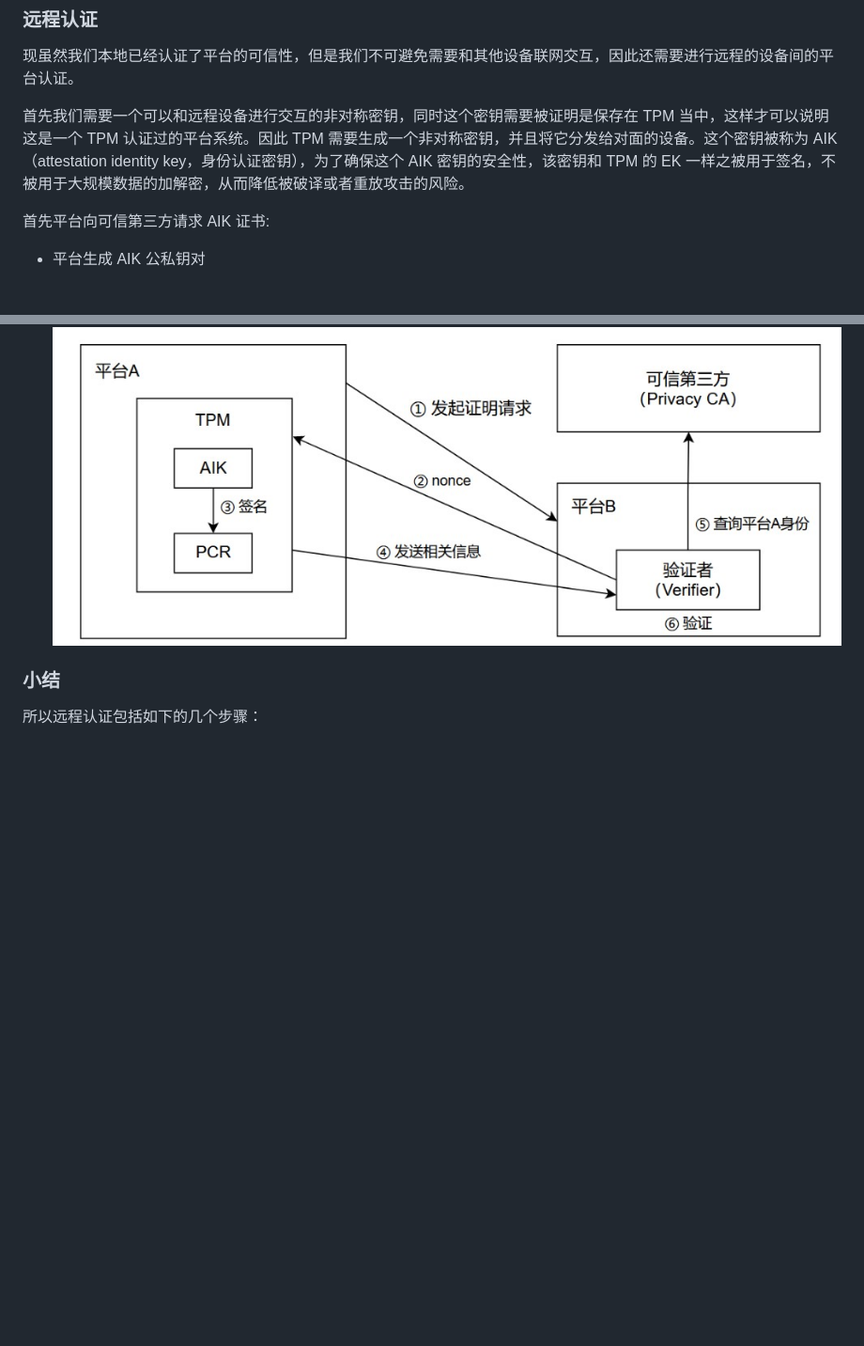
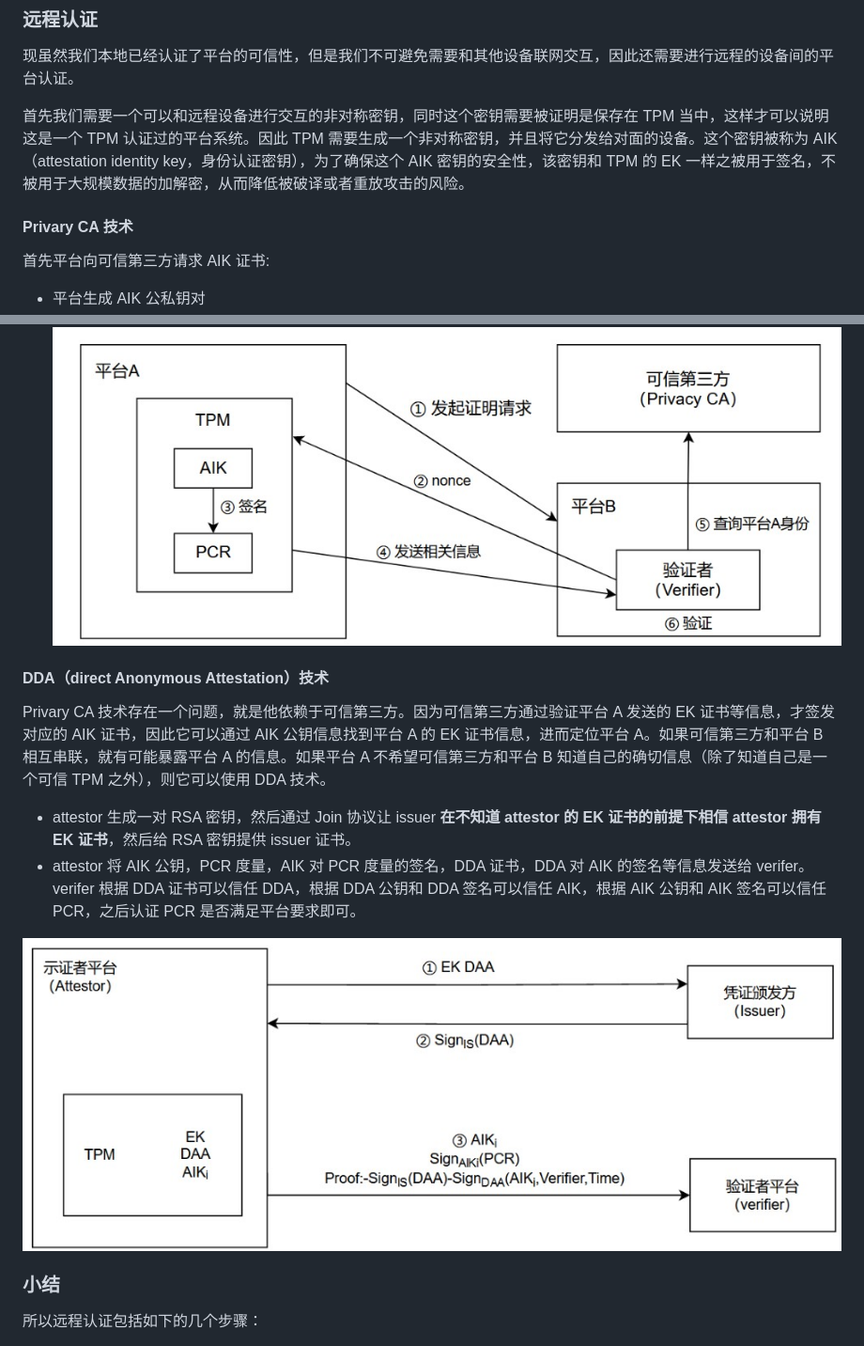
Before and after one commit to zhouyangye1076/zyy_blogs, a Markdown page: tee/TPM.md, 2 parts joined by grey strips. Shown at 94% size. GitHub-like rendering; pictures changed too: tee/img/tpm_dda.jpg (added); blank space fills up the shorter version.

```diff
--- a/tee/TPM.md
+++ b/tee/TPM.md
@@ -72,6 +72,8 @@ TPM 厂商有自己独有的非对称密钥 key，该密钥对的公钥是公开
 
 首先我们需要一个可以和远程设备进行交互的非对称密钥，同时这个密钥需要被证明是保存在 TPM 当中，这样才可以说明这是一个 TPM 认证过的平台系统。因此 TPM 需要生成一个非对称密钥，并且将它分发给对面的设备。这个密钥被称为 AIK（attestation identity key，身份认证密钥），为了确保这个 AIK 密钥的安全性，该密钥和 TPM 的 EK 一样之被用于签名，不被用于大规模数据的加解密，从而降低被破译或者重放攻击的风险。
 
+#### Privary CA 技术
+
 首先平台向可信第三方请求 AIK 证书:
 * 平台生成 AIK 公私钥对
 * 平台将 AIK 公钥（需要被认证的数据），EK 证书、平台证书、一致性证书等（认证平台本身的可信性）打包发送给可信第三方
@@ -89,6 +91,15 @@ TPM 厂商有自己独有的非对称密钥 key，该密钥对的公钥是公开
 * 然后对随机数进行认证，证明确实是 TPM 平台发送的度量信息
 * 对度量信息进行检查，证明度量信息是满足要求的，进而认为平台是可信的
 ![AIK 远程认证](img/tpm_aik_verify.jpg)
+
+#### DDA（direct Anonymous Attestation）技术
+
+Privary CA 技术存在一个问题，就是他依赖于可信第三方。因为可信第三方通过验证平台 A 发送的 EK 证书等信息，才签发对应的 AIK 证书，因此它可以通过 AIK 公钥信息找到平台 A 的 EK 证书信息，进而定位平台 A。如果可信第三方和平台 B 相互串联，就有可能暴露平台 A 的信息。如果平台 A 不希望可信第三方和平台 B 知道自己的确切信息（除了知道自己是一个可信 TPM 之外），则它可以使用 DDA 技术。
+
+* attestor 生成一对 RSA 密钥，然后通过 Join 协议让 issuer **在不知道 attestor 的 EK 证书的前提下相信 attestor 拥有 EK 证书**，然后给 RSA 密钥提供 issuer 证书。
+* attestor 将 AIK 公钥，PCR 度量，AIK 对 PCR 度量的签名，DDA 证书，DDA 对 AIK 的签名等信息发送给 verifer。verifer 根据 DDA 证书可以信任 DDA，根据 DDA 公钥和 DDA 签名可以信任 AIK，根据 AIK 公钥和 AIK 签名可以信任 PCR，之后认证 PCR 是否满足平台要求即可。
+
+![DDA 认证技术](img/tpm_dda.jpg)
 
 ### 小结
 
```
Also changed, not shown: tee/SGX.md (added, +4 -0 lines).
